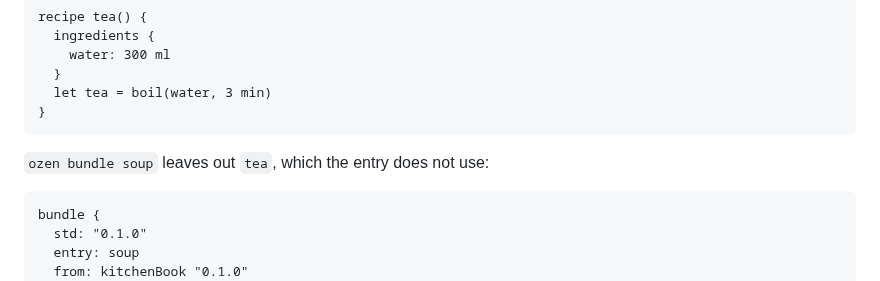
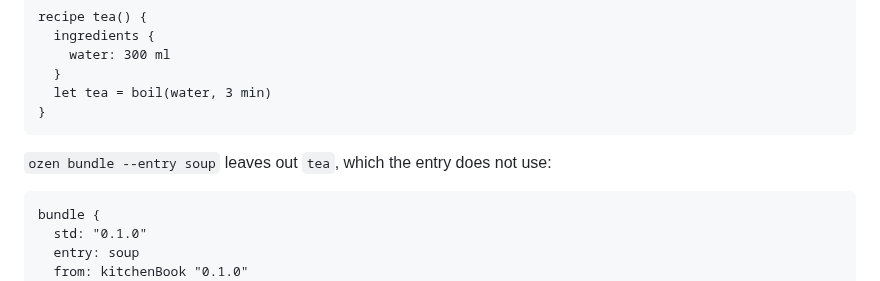
Before and after one commit to atsuki-seo/Ozen, a Markdown page: README.md, the part around one of its changes. Drawn GitHub-style.

Commit message:
Name the bundle entry with --entry in the README example
A bare name is a module path, and that module holds two recipes.

Co-Authored-By: Claude Opus 5.5 <noreply@anthropic.com>

````diff
--- a/README.md
+++ b/README.md
@@ -256,5 +256,5 @@ recipe tea() {
 }
 ```
 
-`ozen bundle soup` leaves out `tea`, which the entry does not use:
+`ozen bundle --entry soup` leaves out `tea`, which the entry does not use:
 
````
Also changed, not shown: other parts of README.md (+1 -1 lines).
